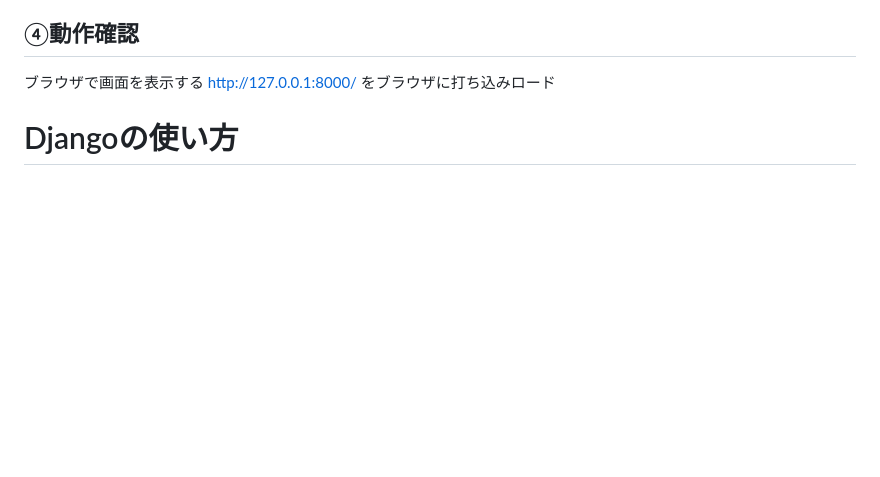
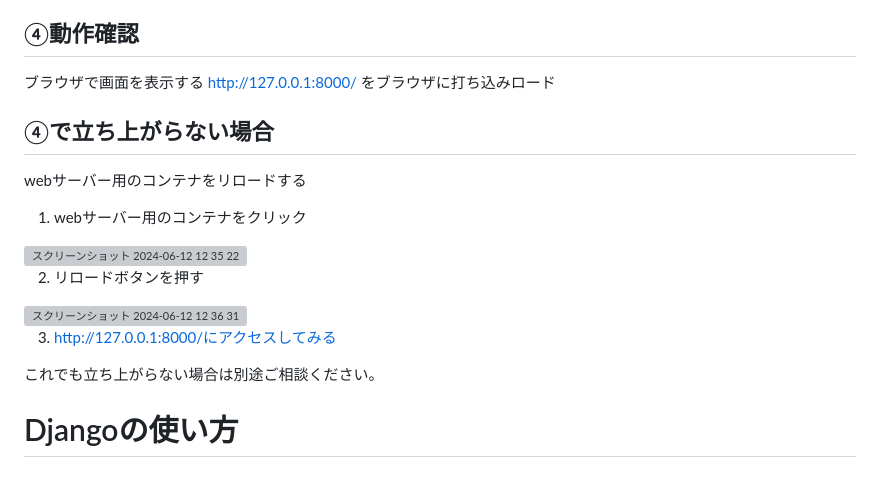
Before and after one commit to kiyogon/teamPython, a Markdown page: README.md, the part around the change. Rendered like a GitHub page; blank space fills up the shorter version; grey boxes are pictures that could not be loaded.

```diff
--- a/README.md
+++ b/README.md
@@ -17,6 +17,19 @@
 http://127.0.0.1:8000/
 をブラウザに打ち込みロード
 
+## ④で立ち上がらない場合
+
+webサーバー用のコンテナをリロードする
+
+1. webサーバー用のコンテナをクリック
+<img width="1302" alt="スクリーンショット 2024-06-12 12 35 22" src="https://github.com/kiyogon/teamPython/assets/26045410/45d4f10c-7200-4333-ac73-fe8005b09b00">
+
+2. リロードボタンを押す
+<img width="698" alt="スクリーンショット 2024-06-12 12 36 31" src="https://github.com/kiyogon/teamPython/assets/26045410/59295c1f-9a14-40f1-9a38-07b36b003c48">
+
+3. http://127.0.0.1:8000/にアクセスしてみる
+
+これでも立ち上がらない場合は別途ご相談ください。
 
 # Djangoの使い方
 
```
